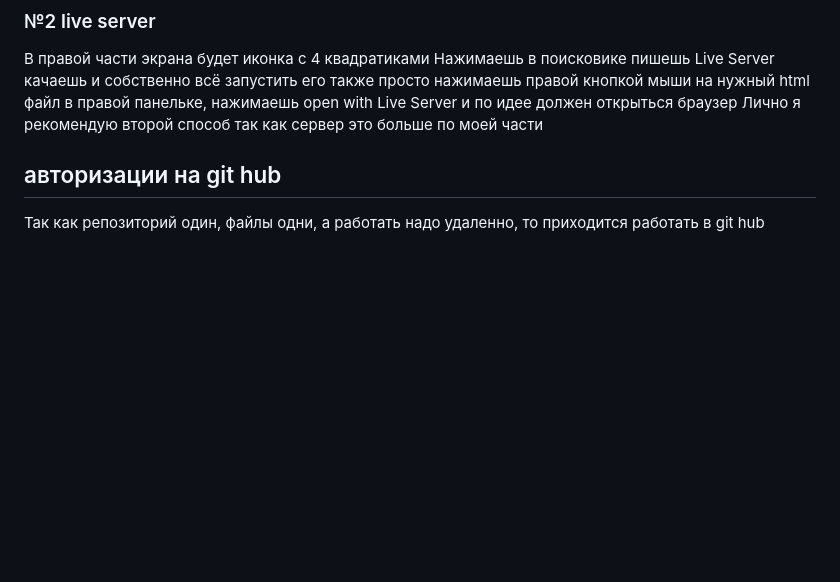
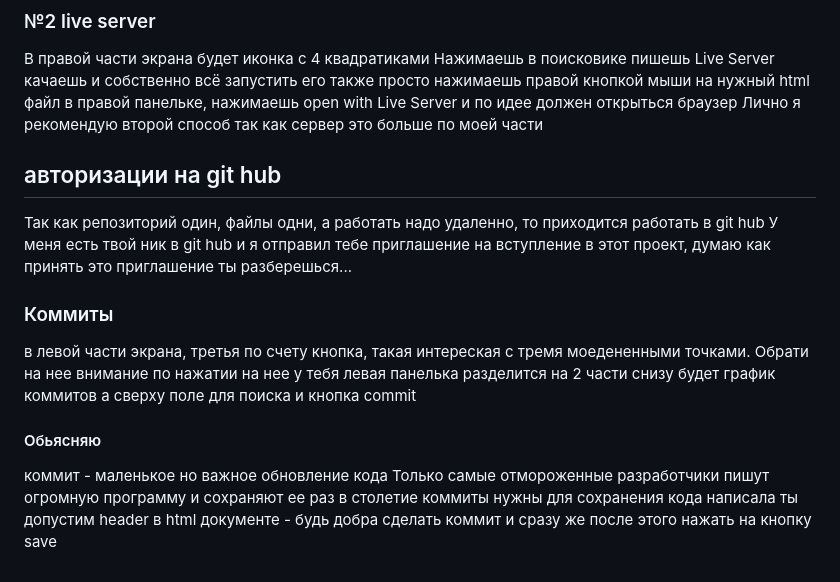
Before and after one commit to Friendly2009/SoftSkills-CRM, a Markdown page: README.md, the part around the change. Rendered like a GitHub page; blank space fills up the shorter version.

Commit message:
one step to readme for katya

```diff
--- a/README.md
+++ b/README.md
@@ -72,5 +72,16 @@ node server.js
 запустить его также просто
 нажимаешь правой кнопкой мыши на нужный html файл в правой панельке, нажимаешь open with Live Server и по идее должен открыться браузер
 Лично я рекомендую второй способ так как сервер это больше по моей части
+
 ## авторизации на git hub
 Так как репозиторий один, файлы одни, а работать надо удаленно, то приходится работать в git hub
+У меня есть твой ник в git hub и я отправил тебе приглашение на вступление в этот проект, думаю как принять это приглашение ты разберешься...
+### Коммиты
+в левой части экрана, третья по счету кнопка, такая интереская с тремя моедененными точками. Обрати на нее внимание
+по нажатии на нее у тебя левая панелька разделится на 2 части
+снизу будет график коммитов а сверху поле для поиска и кнопка commit
+#### Обьясняю
+коммит - маленькое но важное обновление кода
+Только самые отмороженные разработчики пишут огромную программу и сохраняют ее раз в столетие
+коммиты нужны для сохранения кода
+написала ты допустим header в html документе - будь добра сделать коммит и сразу же после этого нажать на кнопку save
```
